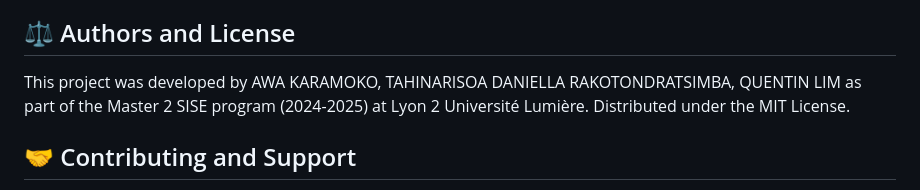
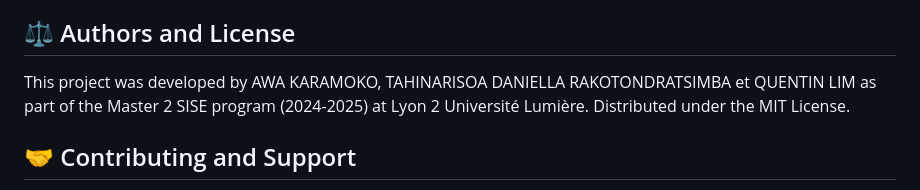
Before and after one commit to QL2111/R_Gradient_Descent_Multinomial, a Markdown page: README.md, the part around the change. Drawn GitHub-style.

```diff
--- a/README.md
+++ b/README.md
@@ -220,7 +220,7 @@ Montrer le summary et le print depuis le RShiny(capture d'écran)
 
 <h2 id="authors-and-license">⚖️ Authors and License</h2>
 
-This project was developed by AWA KARAMOKO, TAHINARISOA DANIELLA RAKOTONDRATSIMBA, QUENTIN LIM as part of the Master 2 SISE program (2024-2025) at Lyon 2 Université Lumière.
+This project was developed by AWA KARAMOKO, TAHINARISOA DANIELLA RAKOTONDRATSIMBA et QUENTIN LIM as part of the Master 2 SISE program (2024-2025) at Lyon 2 Université Lumière.
 Distributed under the MIT License.
 
 <h2 id="contributing-and-support">🤝 Contributing and Support</h2>
```
